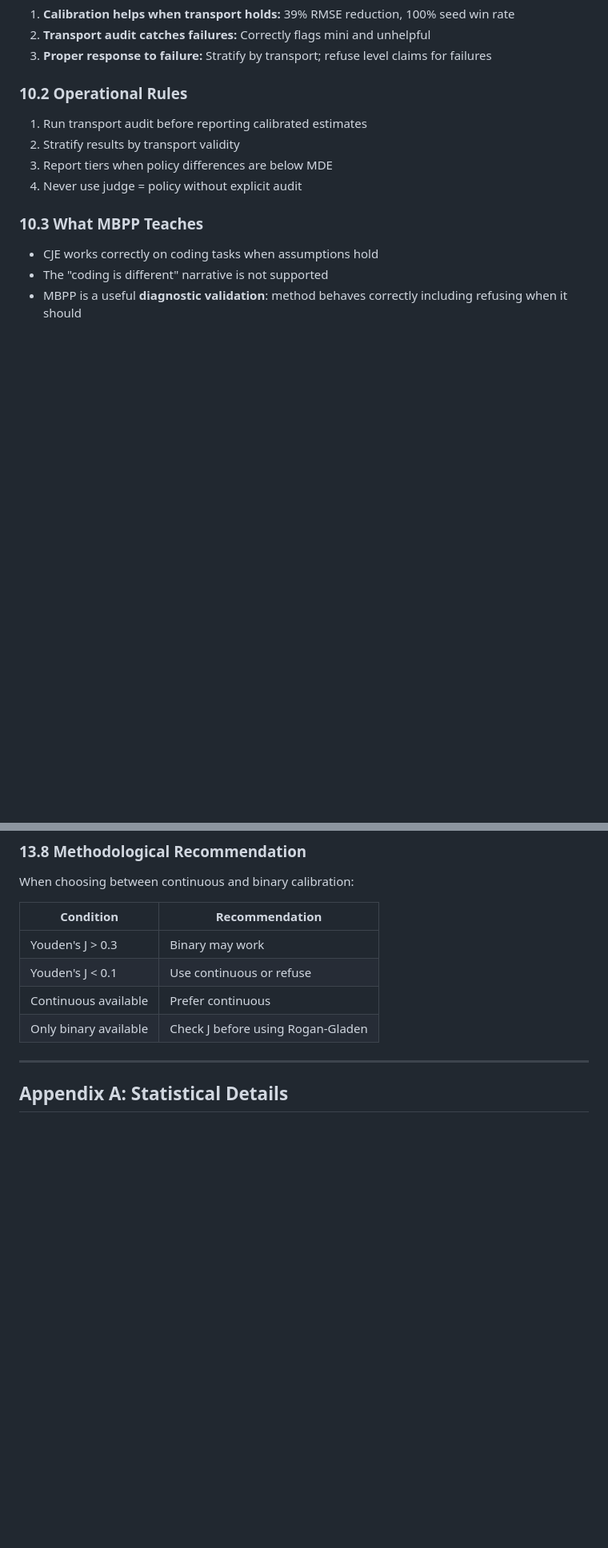
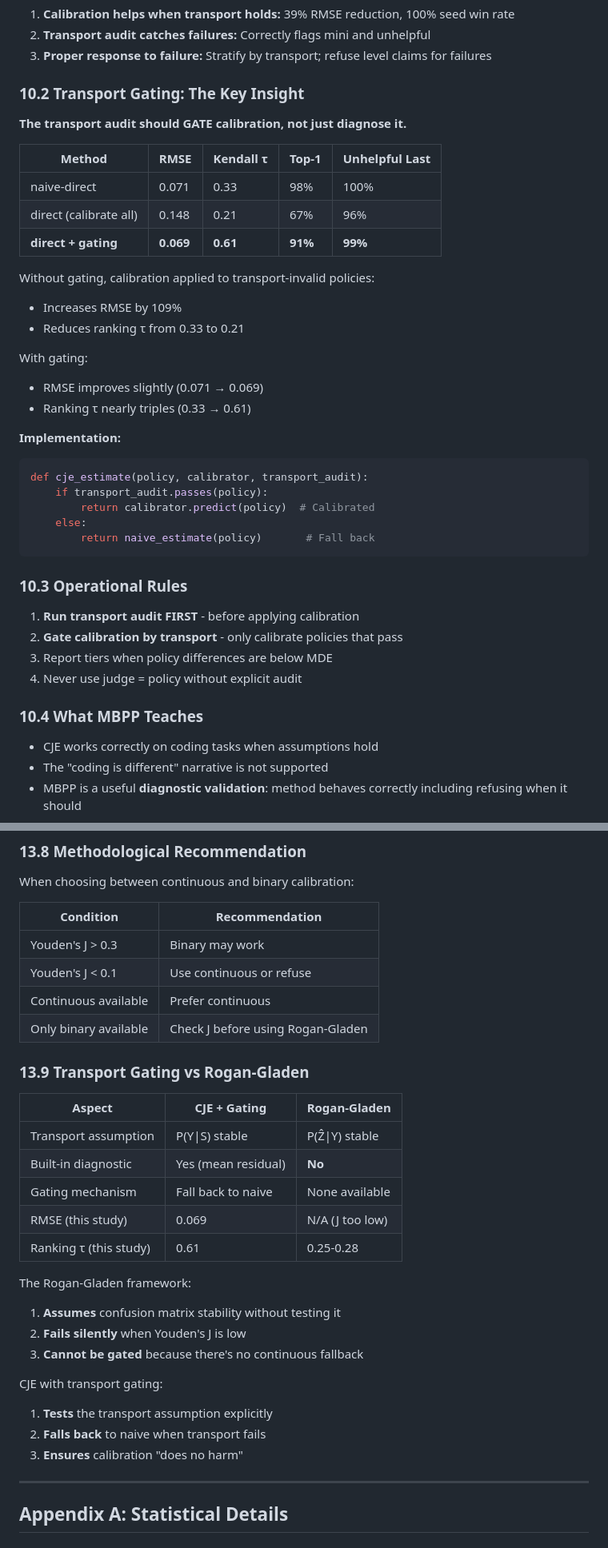
Before and after one commit to cimo-labs/cje-arena-experiments, a Markdown page: ablations/results_mbpp/REPORT.md, 2 parts joined by grey strips. Shown at 80% size. Drawn GitHub-style; blank space fills up the shorter version.

````diff
--- a/ablations/results_mbpp/REPORT.md
+++ b/ablations/results_mbpp/REPORT.md
@@ -274,14 +274,41 @@ At 10%+, calibration clearly dominates.
 2. **Transport audit catches failures:** Correctly flags mini and unhelpful
 3. **Proper response to failure:** Stratify by transport; refuse level claims for failures
 
-### 10.2 Operational Rules
+### 10.2 Transport Gating: The Key Insight
 
-1. Run transport audit before reporting calibrated estimates
-2. Stratify results by transport validity
+**The transport audit should GATE calibration, not just diagnose it.**
+
+| Method | RMSE | Kendall τ | Top-1 | Unhelpful Last |
+|--------|------|-----------|-------|----------------|
+| naive-direct | 0.071 | 0.33 | 98% | 100% |
+| direct (calibrate all) | 0.148 | 0.21 | 67% | 96% |
+| **direct + gating** | **0.069** | **0.61** | **91%** | **99%** |
+
+Without gating, calibration applied to transport-invalid policies:
+- Increases RMSE by 109%
+- Reduces ranking τ from 0.33 to 0.21
+
+With gating:
+- RMSE improves slightly (0.071 → 0.069)
+- Ranking τ nearly triples (0.33 → 0.61)
+
+**Implementation:**
+```python
+def cje_estimate(policy, calibrator, transport_audit):
+    if transport_audit.passes(policy):
+        return calibrator.predict(policy)  # Calibrated
+    else:
+        return naive_estimate(policy)       # Fall back
+```
+
+### 10.3 Operational Rules
+
+1. **Run transport audit FIRST** - before applying calibration
+2. **Gate calibration by transport** - only calibrate policies that pass
 3. Report tiers when policy differences are below MDE
 4. Never use judge = policy without explicit audit
 
-### 10.3 What MBPP Teaches
+### 10.4 What MBPP Teaches
 
 - CJE works correctly on coding tasks when assumptions hold
 - The "coding is different" narrative is not supported
@@ -455,6 +482,26 @@ When choosing between continuous and binary calibration:
 | Continuous available | Prefer continuous |
 | Only binary available | Check J before using Rogan-Gladen |
 
+### 13.9 Transport Gating vs Rogan-Gladen
+
+| Aspect | CJE + Gating | Rogan-Gladen |
+|--------|--------------|--------------|
+| Transport assumption | P(Y\|S) stable | P(Ẑ\|Y) stable |
+| Built-in diagnostic | Yes (mean residual) | **No** |
+| Gating mechanism | Fall back to naive | None available |
+| RMSE (this study) | 0.069 | N/A (J too low) |
+| Ranking τ (this study) | 0.61 | 0.25-0.28 |
+
+The Rogan-Gladen framework:
+1. **Assumes** confusion matrix stability without testing it
+2. **Fails silently** when Youden's J is low
+3. **Cannot be gated** because there's no continuous fallback
+
+CJE with transport gating:
+1. **Tests** the transport assumption explicitly
+2. **Falls back** to naive when transport fails
+3. **Ensures** calibration "does no harm"
+
 ---
 
 ## Appendix A: Statistical Details
````
Also changed, not shown: ablations/results_mbpp/BINARY_COMPARISON_SUMMARY.md (+71 -0 lines).
